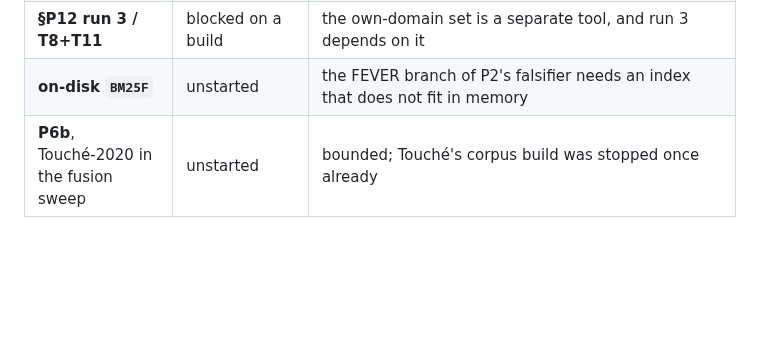
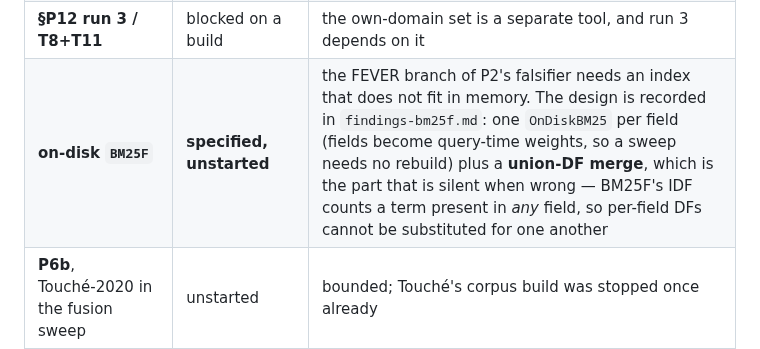
Before and after one commit to thread3d/laya-rag, a Markdown page: SCORE-LIFT.md, the part around the change. Rendered like a GitHub page; blank space fills up the shorter version.

```diff
--- a/SCORE-LIFT.md
+++ b/SCORE-LIFT.md
@@ -2431,7 +2431,7 @@ its own findings.**
 | **P3 / P11** | unstarted | week-scale research bets |
 | **P8 / P9** | unstarted | a published-settings control on 5.4M documents; a fresh out-of-domain corpus |
 | **§P12 run 3 / T8+T11** | blocked on a build | the own-domain set is a separate tool, and run 3 depends on it |
-| **on-disk `BM25F`** | unstarted | the FEVER branch of P2's falsifier needs an index that does not fit in memory |
+| **on-disk `BM25F`** | **specified, unstarted** | the FEVER branch of P2's falsifier needs an index that does not fit in memory. The design is recorded in `findings-bm25f.md`: one `OnDiskBM25` per field (fields become query-time weights, so a sweep needs no rebuild) plus a **union-DF merge**, which is the part that is silent when wrong — BM25F's IDF counts a term present in *any* field, so per-field DFs cannot be substituted for one another |
 | **P6b**, Touché-2020 in the fusion sweep | unstarted | bounded; Touché's corpus build was stopped once already |
 | **the `reranker` rows' re-takes beyond SciFact** | partial | SciFact's three are done with a control; the MultiHop pair is done full-protocol; nothing else names a reranker |
 
```
Also changed, not shown: docs/findings-bm25f.md (+31 -0 lines).
